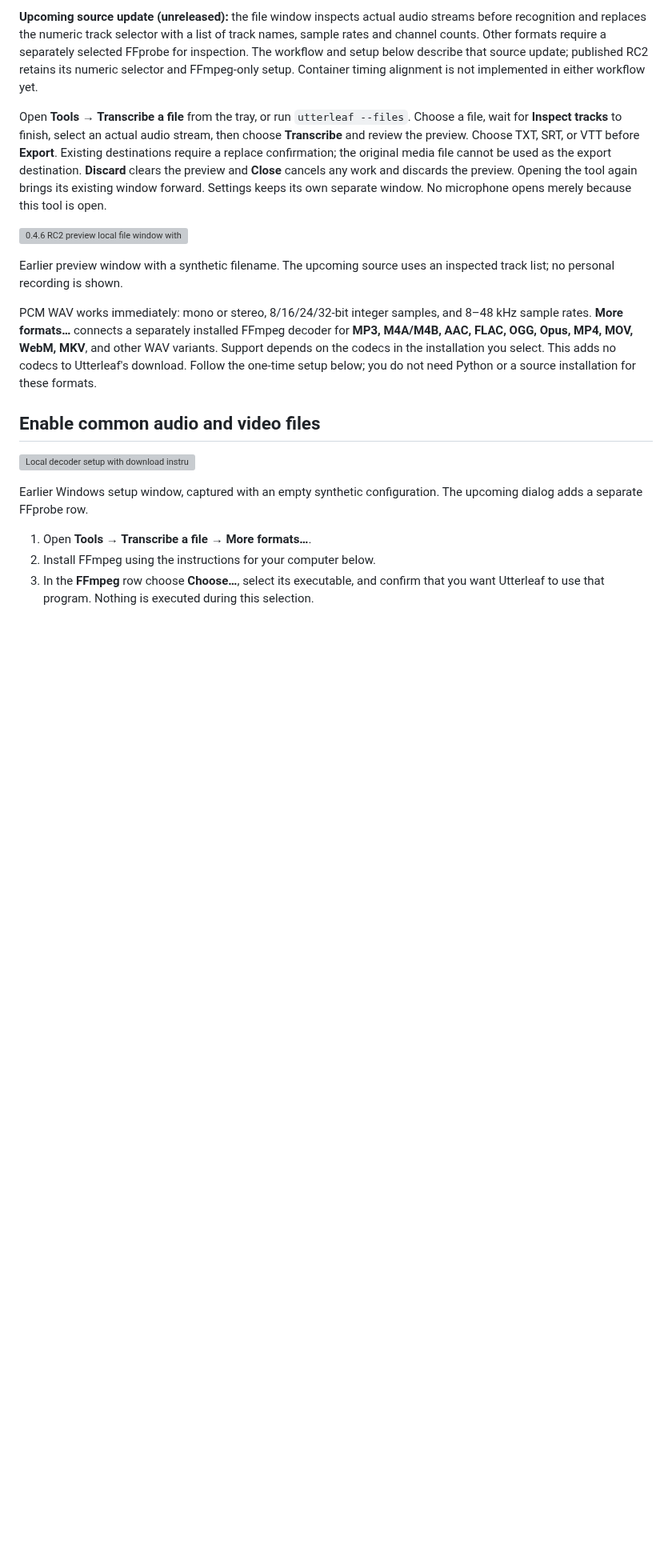
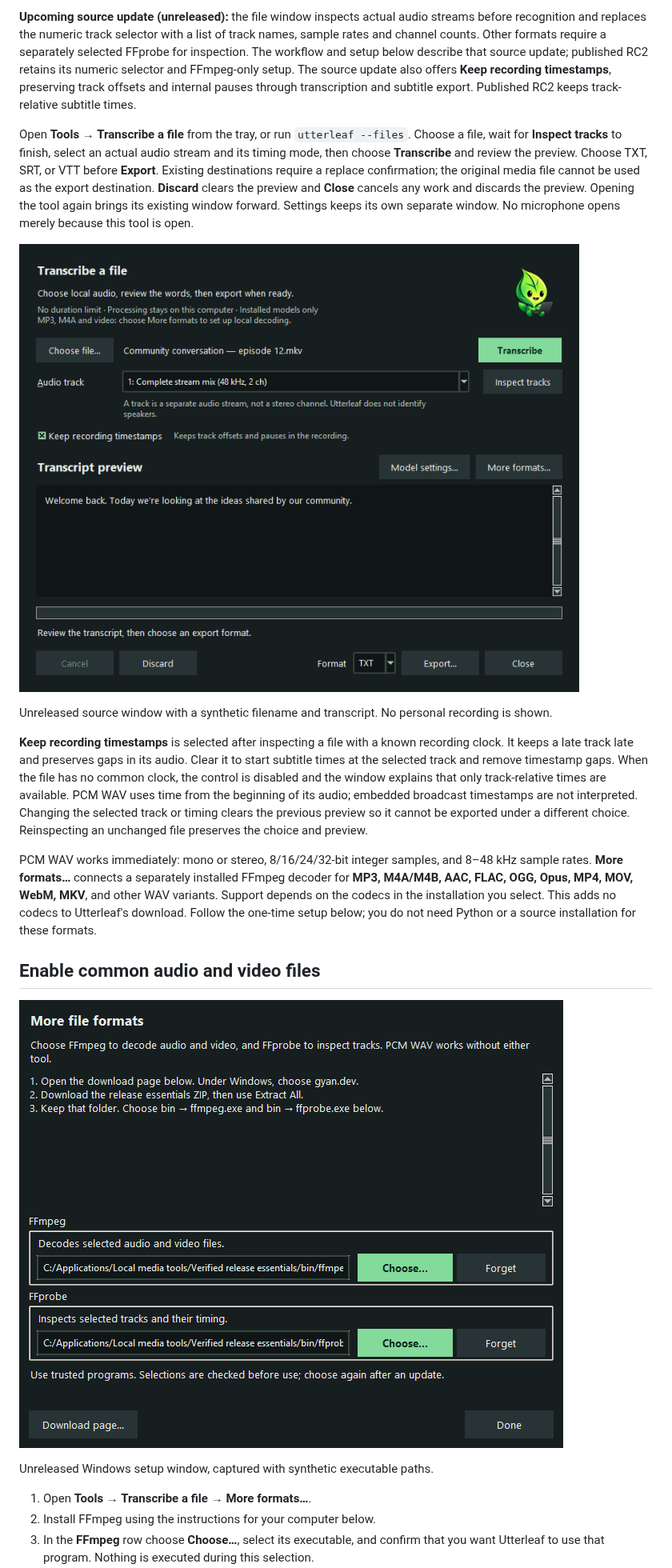
Before and after one commit to RioPlay/utterleaf, a Markdown page: docs/desktop-file-transcription.md, the part around one of its changes. Shown at 80% size. Rendered like a GitHub page; pictures changed too: docs/assets/screenshots/desktop-file-recording-times.png (added), docs/assets/screenshots/desktop-more-formats-selected.png (added); blank space fills up the shorter version; grey boxes are pictures that could not be loaded.

Commit message:
Add recording-clock transcription and subtitle controls

```diff
--- a/docs/desktop-file-transcription.md
+++ b/docs/desktop-file-transcription.md
@@ -13,21 +13,33 @@ streams before recognition and replaces the numeric track selector with a list
 of track names, sample rates and channel counts. Other formats require a
 separately selected FFprobe for inspection. The workflow and setup below describe
 that source update; published RC2 retains its numeric selector and FFmpeg-only
-setup. Container timing alignment is not implemented in either workflow yet.
+setup. The source update also offers **Keep recording timestamps**, preserving
+track offsets and internal pauses through transcription and subtitle export.
+Published RC2 keeps track-relative subtitle times.
 
 Open **Tools → Transcribe a file** from the tray, or run `utterleaf --files`.
 Choose a file, wait for **Inspect tracks** to finish, select an actual audio
-stream, then choose **Transcribe** and review the preview. Choose TXT, SRT, or
+stream and its timing mode, then choose **Transcribe** and review the preview. Choose TXT, SRT, or
 VTT before **Export**. Existing destinations require a replace confirmation;
 the original media file cannot be used as the export destination. **Discard**
 clears the preview and **Close** cancels any work and discards the preview.
 Opening the tool again brings its existing window forward. Settings keeps its
 own separate window. No microphone opens merely because this tool is open.
 
-![0.4.6 RC2 preview local file window with audio-track selection and explicit export controls](assets/screenshots/desktop-file-tracks.png)
+![Source file window with inspected audio tracks, recording timestamps and explicit export controls](assets/screenshots/desktop-file-recording-times.png)
 
-Earlier preview window with a synthetic filename. The upcoming source uses an
-inspected track list; no personal recording is shown.
+Unreleased source window with a synthetic filename and transcript. No personal
+recording is shown.
+
+**Keep recording timestamps** is selected after inspecting a file with a known
+recording clock. It keeps a late track late and preserves gaps in its audio. Clear
+it to start subtitle times at the selected track and remove timestamp gaps.
+When the file has no common clock, the control is disabled and the window
+explains that only track-relative times are available. PCM WAV uses time from
+the beginning of its audio; embedded broadcast timestamps are not interpreted.
+Changing the selected track or timing clears the previous preview so it cannot
+be exported under a different choice. Reinspecting an unchanged file preserves
+the choice and preview.
 
 PCM WAV works immediately: mono or stereo, 8/16/24/32-bit integer samples, and
 8–48 kHz sample rates. **More formats…** connects a separately installed FFmpeg
@@ -38,10 +50,9 @@ you do not need Python or a source installation for these formats.
 
 ## Enable common audio and video files
 
-![Local decoder setup with download instructions and executable selection](assets/screenshots/desktop-more-formats.png)
+![Local decoder setup with separate FFmpeg and FFprobe selections](assets/screenshots/desktop-more-formats-selected.png)
 
-Earlier Windows setup window, captured with an empty synthetic configuration.
-The upcoming dialog adds a separate FFprobe row.
+Unreleased Windows setup window, captured with synthetic executable paths.
 
 1. Open **Tools → Transcribe a file → More formats…**.
 2. Install FFmpeg using the instructions for your computer below.
```
Also changed, not shown: other parts of docs/desktop-file-transcription.md (+35 -10 lines), docs/desktop-roadmap.md (+11 -5 lines), 8 other files.
